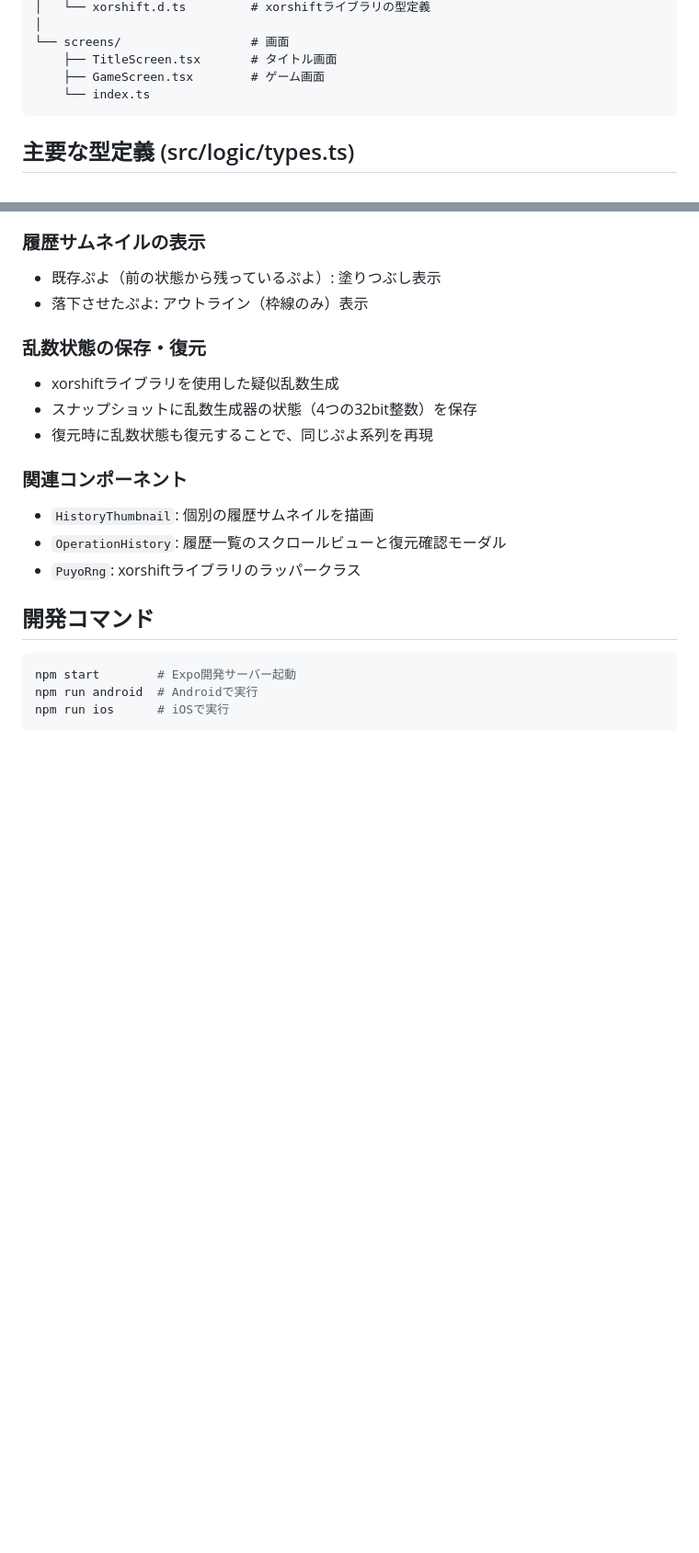
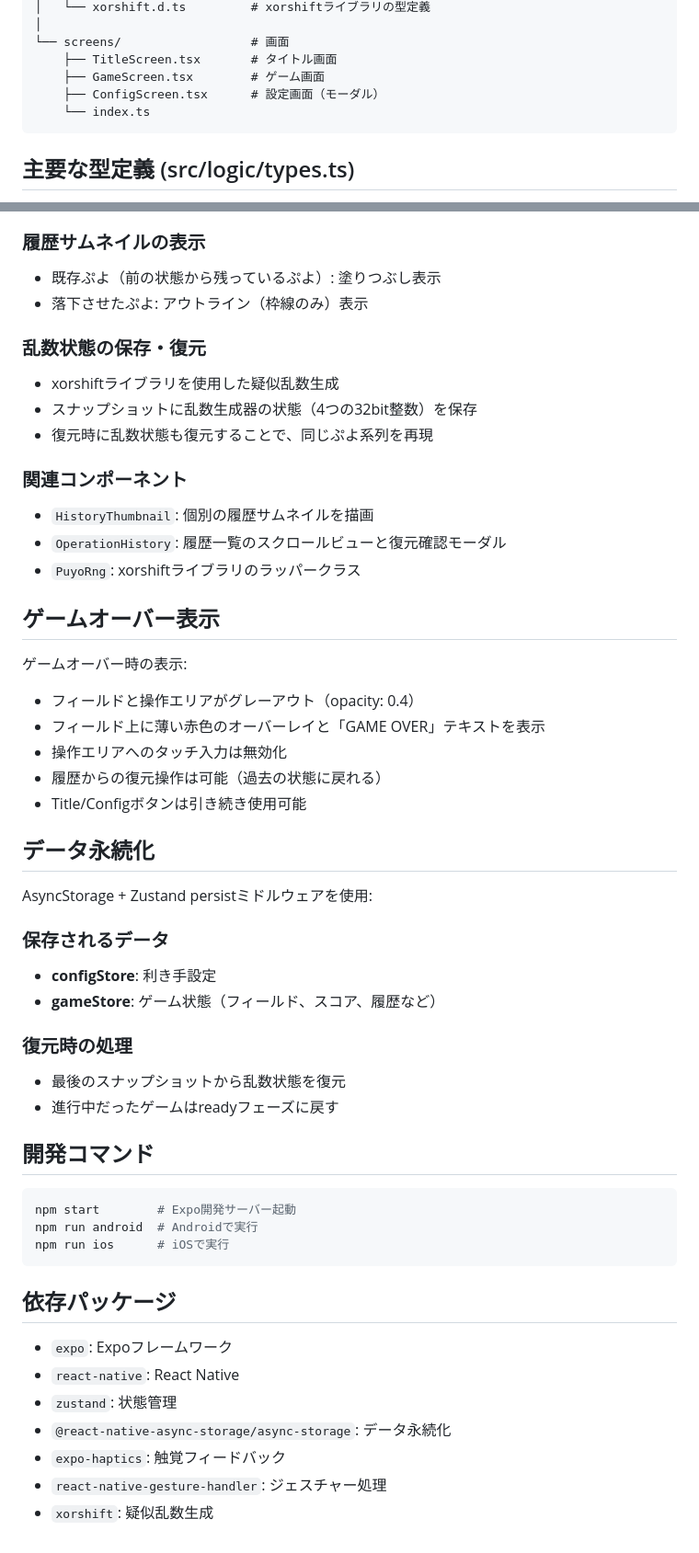
Before and after one commit to tomoemon/tokopuyo-rn, a Markdown page: CLAUDE.md, 2 parts joined by grey strips. Shown at 92% size. GitHub-like rendering; blank space fills up the shorter version.

````diff
--- a/CLAUDE.md
+++ b/CLAUDE.md
@@ -44,6 +45,7 @@ src/
 └── screens/                  # 画面
     ├── TitleScreen.tsx       # タイトル画面
     ├── GameScreen.tsx        # ゲーム画面
+    ├── ConfigScreen.tsx      # 設定画面（モーダル）
     └── index.ts
 ```
 
@@ -110,6 +164,27 @@ Zustandを使用した状態管理。主なアクション:
 - `OperationHistory`: 履歴一覧のスクロールビューと復元確認モーダル
 - `PuyoRng`: xorshiftライブラリのラッパークラス
 
+## ゲームオーバー表示
+
+ゲームオーバー時の表示:
+- フィールドと操作エリアがグレーアウト（opacity: 0.4）
+- フィールド上に薄い赤色のオーバーレイと「GAME OVER」テキストを表示
+- 操作エリアへのタッチ入力は無効化
+- 履歴からの復元操作は可能（過去の状態に戻れる）
+- Title/Configボタンは引き続き使用可能
+
+## データ永続化
+
+AsyncStorage + Zustand persistミドルウェアを使用:
+
+### 保存されるデータ
+- **configStore**: 利き手設定
+- **gameStore**: ゲーム状態（フィールド、スコア、履歴など）
+
+### 復元時の処理
+- 最後のスナップショットから乱数状態を復元
+- 進行中だったゲームはreadyフェーズに戻す
+
 ## 開発コマンド
 
 ```bash
@@ -117,3 +192,13 @@ npm start        # Expo開発サーバー起動
 npm run android  # Androidで実行
 npm run ios      # iOSで実行
 ```
+
+## 依存パッケージ
+
+- `expo`: Expoフレームワーク
+- `react-native`: React Native
+- `zustand`: 状態管理
+- `@react-native-async-storage/async-storage`: データ永続化
+- `expo-haptics`: 触覚フィードバック
+- `react-native-gesture-handler`: ジェスチャー処理
+- `xorshift`: 疑似乱数生成
````
Also changed, not shown: other parts of CLAUDE.md (+56 -3 lines).
